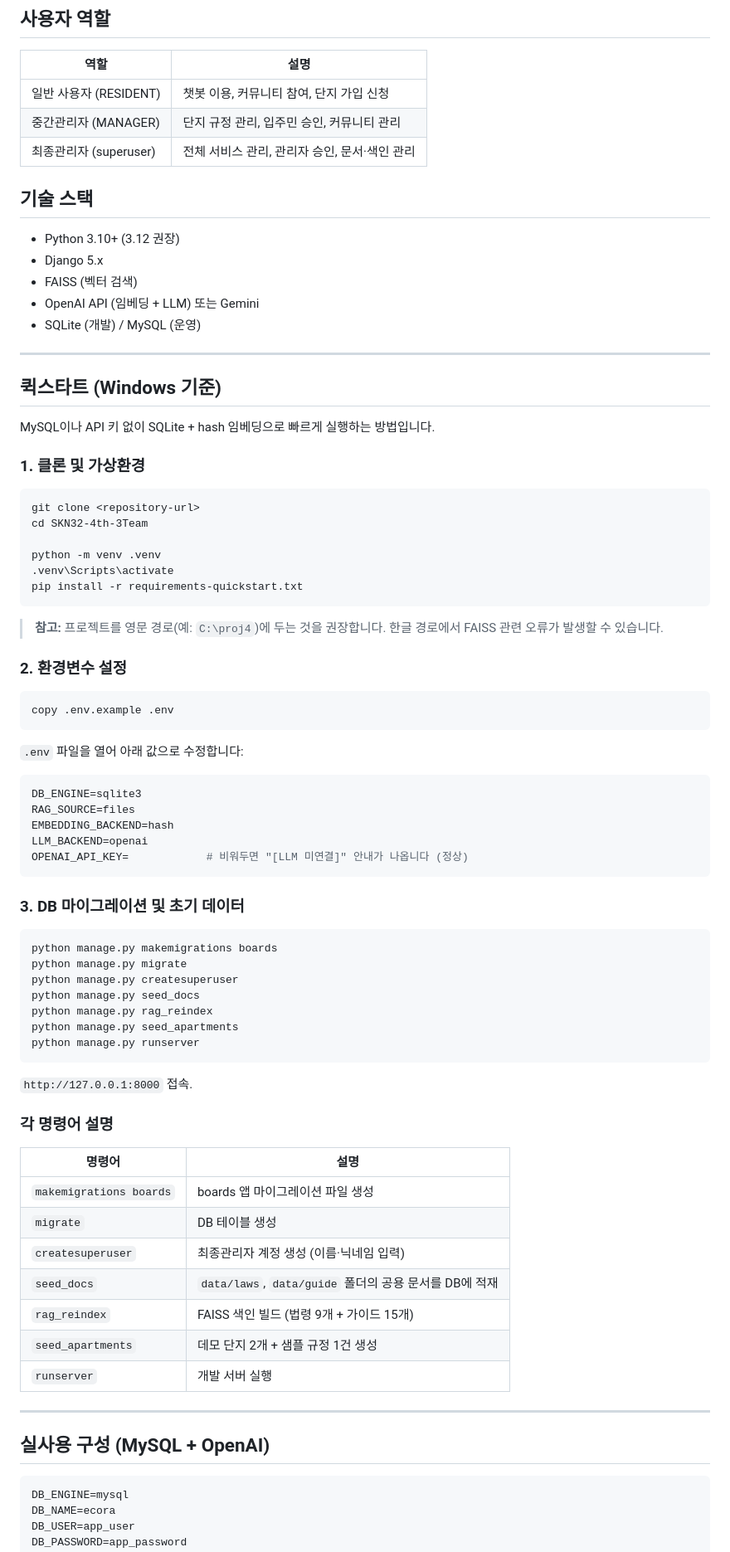
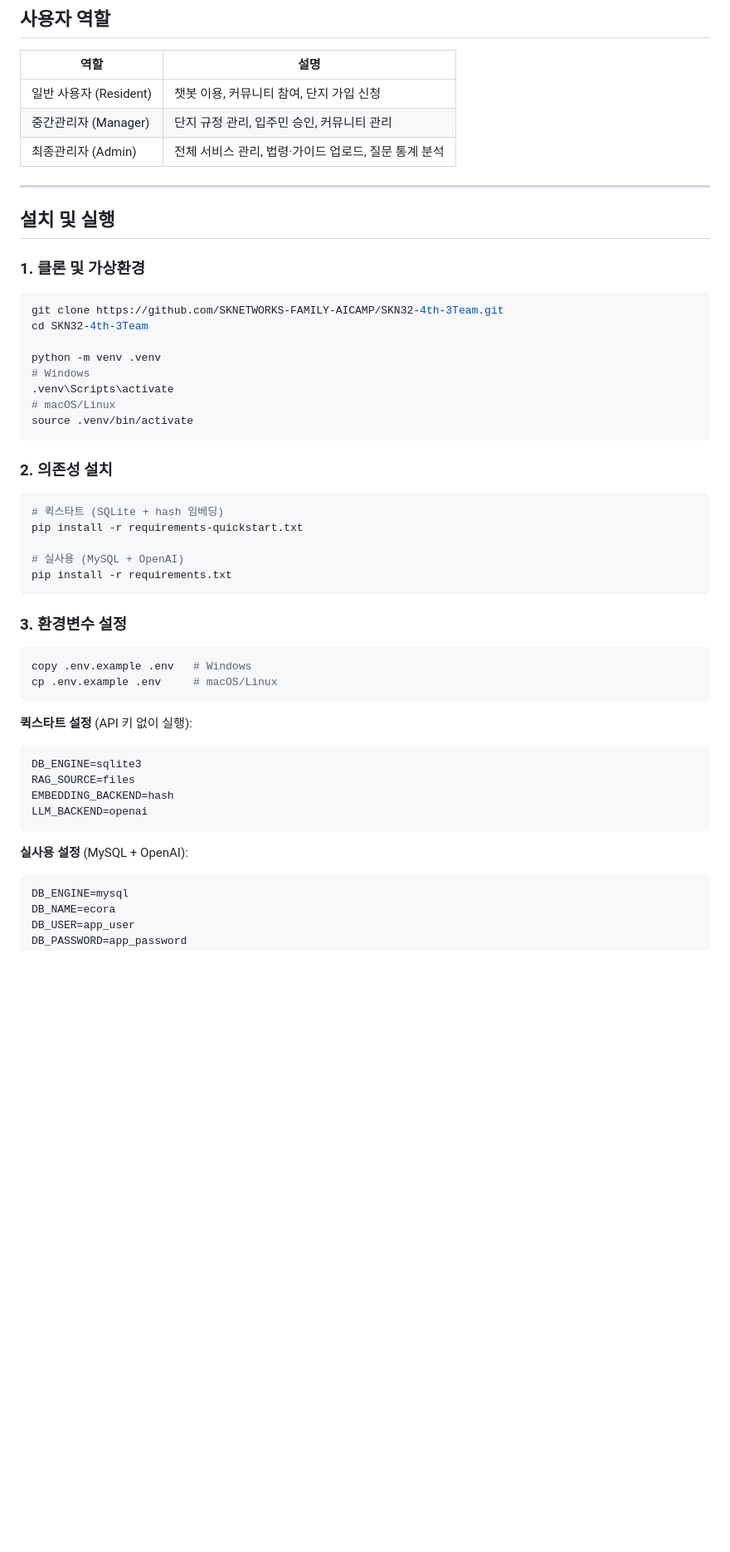
Before and after one commit to SKNETWORKS-FAMILY-AICAMP/SKN32-4th-3Team, a Markdown page: README.md, the part around one of its changes. Shown at 83% size. GitHub-like rendering; blank space fills up the shorter version.

````diff
--- a/README.md
+++ b/README.md
@@ -16,83 +79,53 @@ SKN32 4차 프로젝트. 3차에서 FastAPI로 구현한 분리배출 RAG 챗봇
 
 | 역할 | 설명 |
 |---|---|
-| 일반 사용자 (RESIDENT) | 챗봇 이용, 커뮤니티 참여, 단지 가입 신청 |
-| 중간관리자 (MANAGER) | 단지 규정 관리, 입주민 승인, 커뮤니티 관리 |
-| 최종관리자 (superuser) | 전체 서비스 관리, 관리자 승인, 문서·색인 관리 |
-
-## 기술 스택
-
-- Python 3.10+ (3.12 권장)
-- Django 5.x
-- FAISS (벡터 검색)
-- OpenAI API (임베딩 + LLM) 또는 Gemini
-- SQLite (개발) / MySQL (운영)
+| 일반 사용자 (Resident) | 챗봇 이용, 커뮤니티 참여, 단지 가입 신청 |
+| 중간관리자 (Manager) | 단지 규정 관리, 입주민 승인, 커뮤니티 관리 |
+| 최종관리자 (Admin) | 전체 서비스 관리, 법령·가이드 업로드, 질문 통계 분석 |
 
 ---
 
-## 퀵스타트 (Windows 기준)
-
-MySQL이나 API 키 없이 SQLite + hash 임베딩으로 빠르게 실행하는 방법입니다.
+## 설치 및 실행
 
 ### 1. 클론 및 가상환경
 
-```bat
-git clone <repository-url>
+```bash
+git clone https://github.com/SKNETWORKS-FAMILY-AICAMP/SKN32-4th-3Team.git
 cd SKN32-4th-3Team
 
 python -m venv .venv
+# Windows
 .venv\Scripts\activate
-pip install -r requirements-quickstart.txt
+# macOS/Linux
+source .venv/bin/activate
 ```
 
-> **참고:** 프로젝트를 영문 경로(예: `C:\proj4`)에 두는 것을 권장합니다. 한글 경로에서 FAISS 관련 오류가 발생할 수 있습니다.
+### 2. 의존성 설치
 
-### 2. 환경변수 설정
+```bash
+# 퀵스타트 (SQLite + hash 임베딩)
+pip install -r requirements-quickstart.txt
 
-```bat
-copy .env.example .env
+# 실사용 (MySQL + OpenAI)
+pip install -r requirements.txt
 ```
 
-`.env` 파일을 열어 아래 값으로 수정합니다:
+### 3. 환경변수 설정
 
+```bash
+copy .env.example .env   # Windows
+cp .env.example .env     # macOS/Linux
+```
+
+**퀵스타트 설정** (API 키 없이 실행):
 ```env
 DB_ENGINE=sqlite3
 RAG_SOURCE=files
 EMBEDDING_BACKEND=hash
 LLM_BACKEND=openai
-OPENAI_API_KEY=            # 비워두면 "[LLM 미연결]" 안내가 나옵니다 (정상)
 ```
 
-### 3. DB 마이그레이션 및 초기 데이터
-
-```bat
-python manage.py makemigrations boards
-python manage.py migrate
-python manage.py createsuperuser
-python manage.py seed_docs
-python manage.py rag_reindex
-python manage.py seed_apartments
-python manage.py runserver
-```
-
-`http://127.0.0.1:8000` 접속.
-
-### 각 명령어 설명
-
-| 명령어 | 설명 |
-|---|---|
-| `makemigrations boards` | boards 앱 마이그레이션 파일 생성 |
-| `migrate` | DB 테이블 생성 |
-| `createsuperuser` | 최종관리자 계정 생성 (이름·닉네임 입력) |
-| `seed_docs` | `data/laws`, `data/guide` 폴더의 공용 문서를 DB에 적재 |
-| `rag_reindex` | FAISS 색인 빌드 (법령 9개 + 가이드 15개) |
-| `seed_apartments` | 데모 단지 2개 + 샘플 규정 1건 생성 |
-| `runserver` | 개발 서버 실행 |
-
----
-
-## 실사용 구성 (MySQL + OpenAI)
-
+**실사용 설정** (MySQL + OpenAI):
 ```env
 DB_ENGINE=mysql
 DB_NAME=ecora
````
Also changed, not shown: other parts of README.md (+127 -46 lines).
